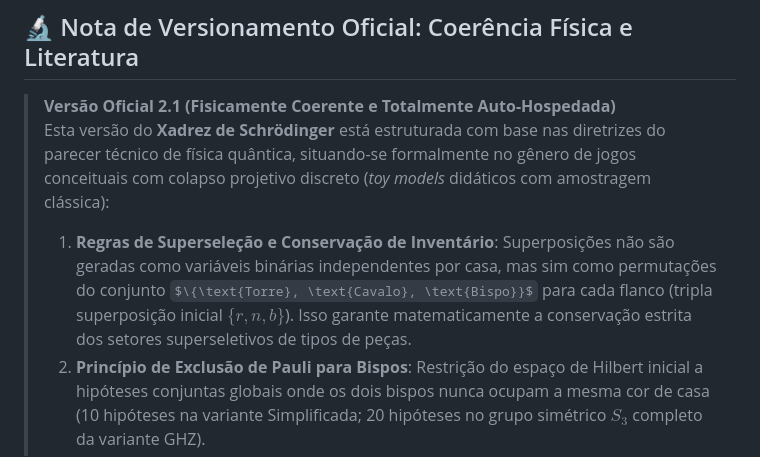
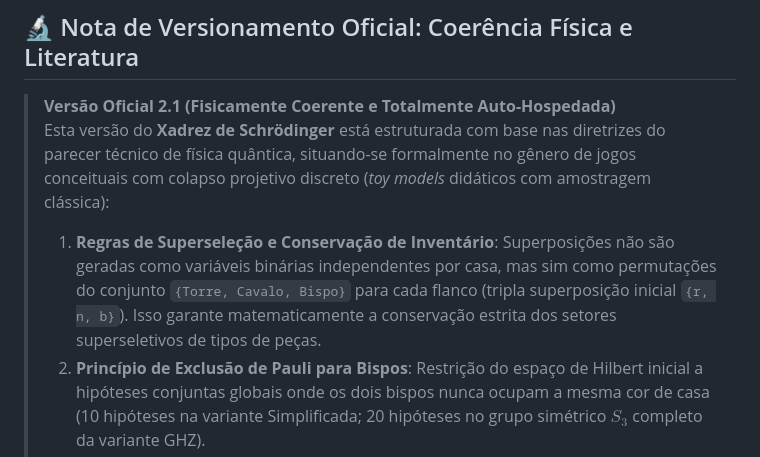
Before and after one commit to Pedro-iaia/xadrez-quantico, a Markdown page: README.md, the part around the change. GitHub-like rendering; some formulas as TeX source.

Commit message:
Fix formatting in inventory conservation rules section
Updated the formatting of the inventory conservation rules in the README.

```diff
--- a/README.md
+++ b/README.md
@@ -15,7 +15,7 @@ Esta é a variante oficial e estruturada com base no [`PARECER_TECNICO_COERENCIA
 > **Versão Oficial 2.1 (Fisicamente Coerente e Totalmente Auto-Hospedada)**
 > Esta versão do **Xadrez de Schrödinger** está estruturada com base nas diretrizes do parecer técnico de física quântica, situando-se formalmente no gênero de jogos conceituais com colapso projetivo discreto (*toy models* didáticos com amostragem clássica):
 >
-> 1. **Regras de Superseleção e Conservação de Inventário**: Superposições não são geradas como variáveis binárias independentes por casa, mas sim como permutações do conjunto $\{\text{Torre}, \text{Cavalo}, \text{Bispo}}$ para cada flanco (tripla superposição inicial $\{r, n, b\}$). Isso garante matematicamente a conservação estrita dos setores superseletivos de tipos de peças.
+> 1. **Regras de Superseleção e Conservação de Inventário**: Superposições não são geradas como variáveis binárias independentes por casa, mas sim como permutações do conjunto `{Torre, Cavalo, Bispo}` para cada flanco (tripla superposição inicial `{r, n, b}`). Isso garante matematicamente a conservação estrita dos setores superseletivos de tipos de peças.
 > 2. **Princípio de Exclusão de Pauli para Bispos**: Restrição do espaço de Hilbert inicial a hipóteses conjuntas globais onde os dois bispos nunca ocupam a mesma cor de casa (10 hipóteses na variante Simplificada; 20 hipóteses no grupo simétrico $S_3$ completo da variante GHZ).
 > 3. **Emaranhamento com Estados Tipo GHZ e Redução a Pares de Bell**: A medição por lance ou captura em uma peça sob tripla superposição projeta o estado em cascata pelo grupo, reduzindo as peças remanescentes do flanco a superposições residuais de 2 estados emaranhados.
 > 4. **Amostragem Ponderada de Born**: Eliminação de determinismo heurístico na escolha de peças em lances válidos, aplicando amostragem probabilística uniforme sobre os autovetores legais.
```
